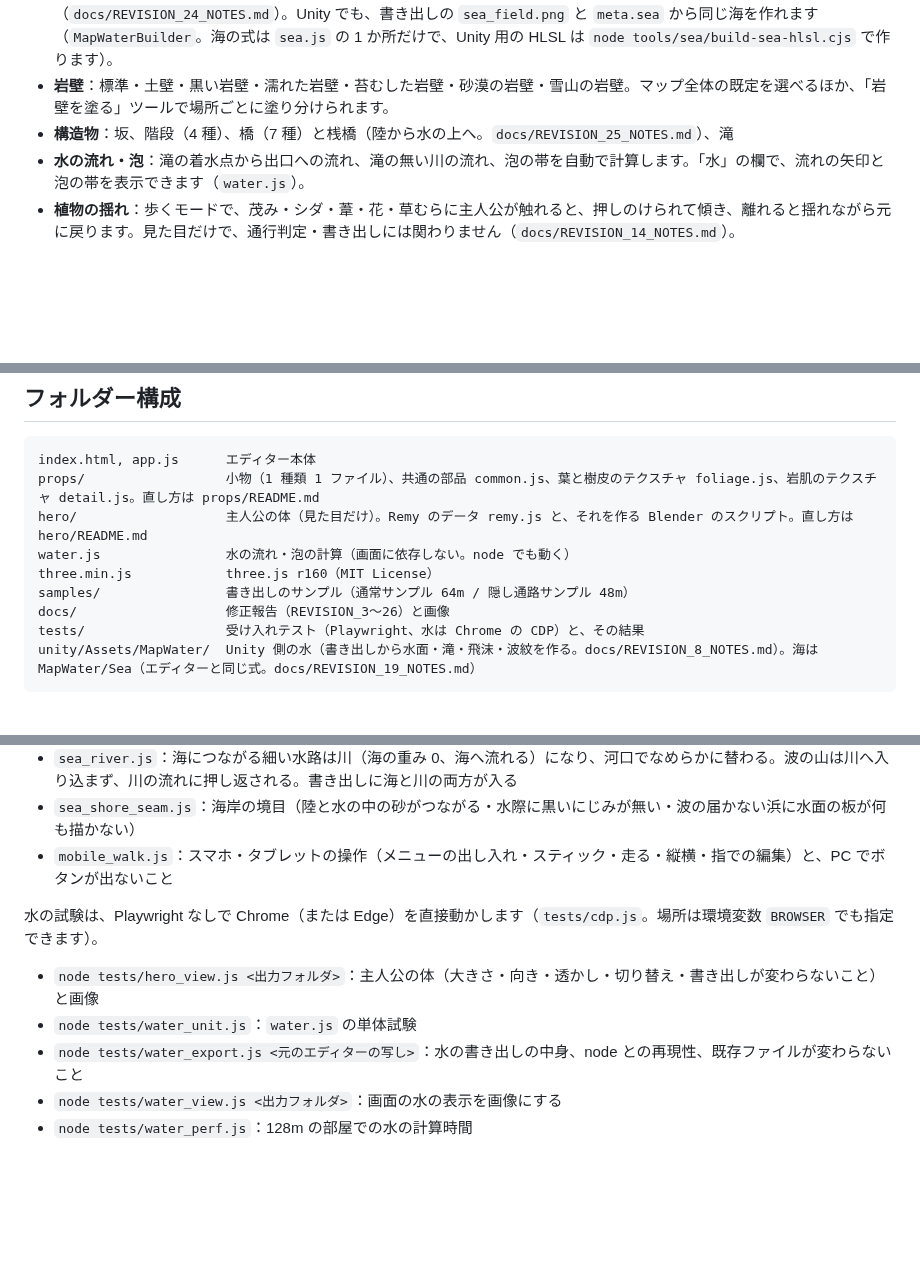
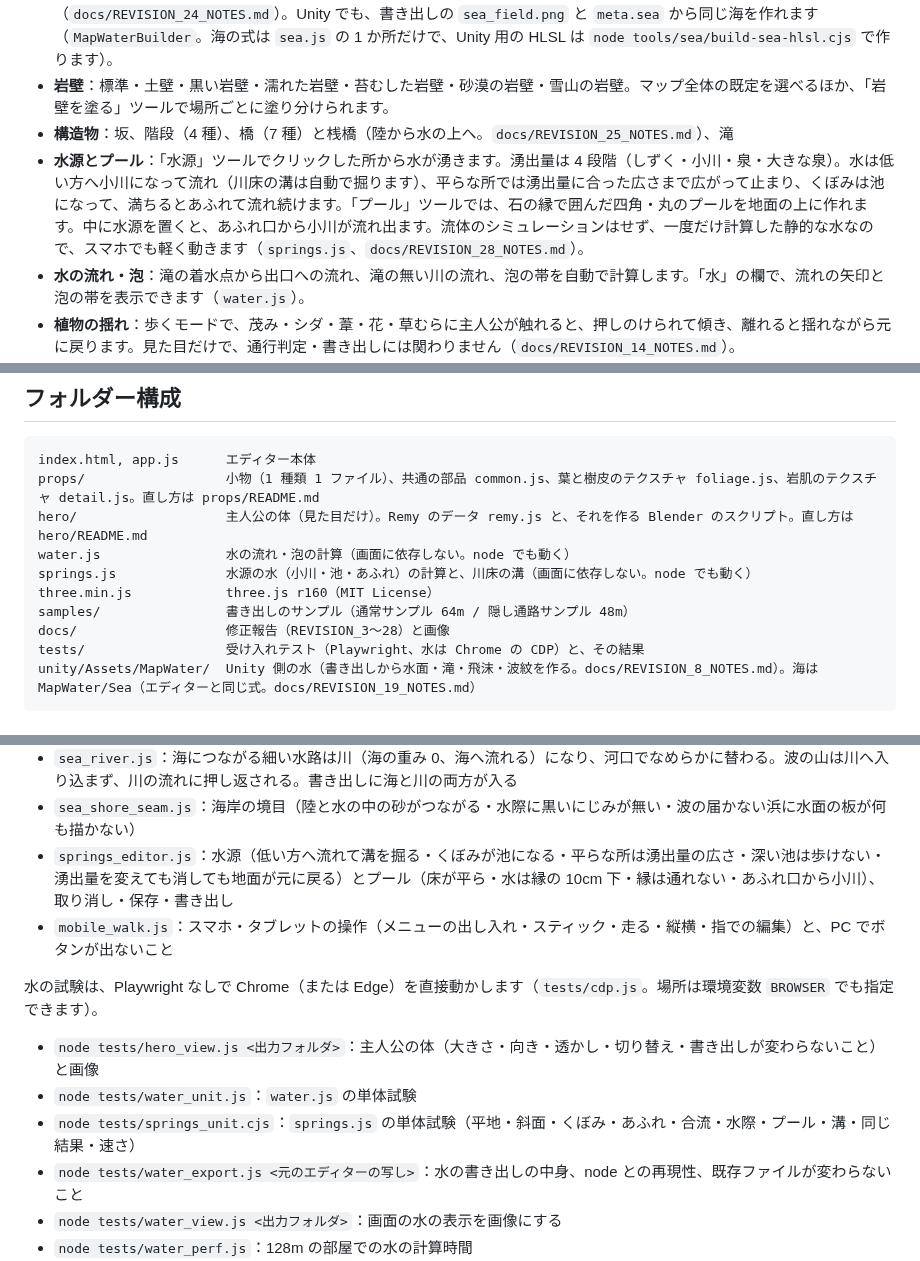
Before and after one commit to Nishiki-JGG/MapEditor4-3DAPRG, a Markdown page: README.md, 3 parts joined by grey strips. GitHub-like rendering; blank space fills up the shorter version.

````diff
--- a/README.md
+++ b/README.md
@@ -74,6 +74,7 @@
 - **海**：「海岸」ツールの海と「浜辺・磯」では、地図の端につながる水が海になり、波が岸へ寄せて砕け、砂浜を駆け上がって引きます。風で波が高くなります。浅瀬は澄んだエメラルドで、海底に光の網目が揺れ、泡はレース状に流れます（`docs/REVISION_18_NOTES.md`）。囲まれた池や湖は静かなままです。地図の端や海につながっていても、幅がおよそ 8m より細い水路は川になり、海へ流れます（`docs/REVISION_23_NOTES.md`）。波の山は海岸を波長ほどの幅でならした線に沿い、河口の前でもまっすぐ通ります。河口では川の流れが波を押し返し、波は川へ入り込みません（`docs/REVISION_24_NOTES.md`）。Unity でも、書き出しの `sea_field.png` と `meta.sea` から同じ海を作れます（`MapWaterBuilder`。海の式は `sea.js` の 1 か所だけで、Unity 用の HLSL は `node tools/sea/build-sea-hlsl.cjs` で作ります）。
 - **岩壁**：標準・土壁・黒い岩壁・濡れた岩壁・苔むした岩壁・砂漠の岩壁・雪山の岩壁。マップ全体の既定を選べるほか、「岩壁を塗る」ツールで場所ごとに塗り分けられます。
 - **構造物**：坂、階段（4 種）、橋（7 種）と桟橋（陸から水の上へ。`docs/REVISION_25_NOTES.md`）、滝
+- **水源とプール**：「水源」ツールでクリックした所から水が湧きます。湧出量は 4 段階（しずく・小川・泉・大きな泉）。水は低い方へ小川になって流れ（川床の溝は自動で掘ります）、平らな所では湧出量に合った広さまで広がって止まり、くぼみは池になって、満ちるとあふれて流れ続けます。「プール」ツールでは、石の縁で囲んだ四角・丸のプールを地面の上に作れます。中に水源を置くと、あふれ口から小川が流れ出ます。流体のシミュレーションはせず、一度だけ計算した静的な水なので、スマホでも軽く動きます（`springs.js`、`docs/REVISION_28_NOTES.md`）。
 - **水の流れ・泡**：滝の着水点から出口への流れ、滝の無い川の流れ、泡の帯を自動で計算します。「水」の欄で、流れの矢印と泡の帯を表示できます（`water.js`）。
 - **植物の揺れ**：歩くモードで、茂み・シダ・葦・花・草むらに主人公が触れると、押しのけられて傾き、離れると揺れながら元に戻ります。見た目だけで、通行判定・書き出しには関わりません（`docs/REVISION_14_NOTES.md`）。
 - **主人公の見た目**：歩くモードの主人公を、ゲーム用の体（Remy、身長 1.72m）にしました。歩く・走る動きが付いています。マップの大きさを、ゲームと同じ大きさの体で確かめられます。簡易の人形にも切り替えられます。見た目だけで、通行判定・書き出しには関わりません（`hero/`）。
@@ -110,9 +112,10 @@ index.html, app.js      エディター本体
 props/                  小物（1 種類 1 ファイル）、共通の部品 common.js、葉と樹皮のテクスチャ foliage.js、岩肌のテクスチャ detail.js。直し方は props/README.md
 hero/                   主人公の体（見た目だけ）。Remy のデータ remy.js と、それを作る Blender のスクリプト。直し方は hero/README.md
 water.js                水の流れ・泡の計算（画面に依存しない。node でも動く）
+springs.js              水源の水（小川・池・あふれ）の計算と、川床の溝（画面に依存しない。node でも動く）
 three.min.js            three.js r160（MIT License）
 samples/                書き出しのサンプル（通常サンプル 64m / 隠し通路サンプル 48m）
-docs/                   修正報告（REVISION_3〜26）と画像
+docs/                   修正報告（REVISION_3〜28）と画像
 tests/                  受け入れテスト（Playwright、水は Chrome の CDP）と、その結果
 unity/Assets/MapWater/  Unity 側の水（書き出しから水面・滝・飛沫・波紋を作る。docs/REVISION_8_NOTES.md）。海は MapWater/Sea（エディターと同じ式。docs/REVISION_19_NOTES.md）
 ```
@@ -133,12 +136,14 @@ PW=<playwright のパス> node tests/rev5_terrain_grid.js
 - `pier_coral.js`：桟橋（陸から水の上へ、床の高さ、先まで歩ける、検証・書き出し）とコーラル（水の中にだけ撒ける、海岸ツールで消えない、保存・書き出し）
 - `sea_river.js`：海につながる細い水路は川（海の重み 0、海へ流れる）になり、河口でなめらかに替わる。波の山は川へ入り込まず、川の流れに押し返される。書き出しに海と川の両方が入る
 - `sea_shore_seam.js`：海岸の境目（陸と水の中の砂がつながる・水際に黒いにじみが無い・波の届かない浜に水面の板が何も描かない）
+- `springs_editor.js`：水源（低い方へ流れて溝を掘る・くぼみが池になる・平らな所は湧出量の広さ・深い池は歩けない・湧出量を変えても消しても地面が元に戻る）とプール（床が平ら・水は縁の 10cm 下・縁は通れない・あふれ口から小川）、取り消し・保存・書き出し
 - `mobile_walk.js`：スマホ・タブレットの操作（メニューの出し入れ・スティック・走る・縦横・指での編集）と、PC でボタンが出ないこと
 
 水の試験は、Playwright なしで Chrome（または Edge）を直接動かします（`tests/cdp.js`。場所は環境変数 `BROWSER` でも指定できます）。
 
 - `node tests/hero_view.js <出力フォルダ>`：主人公の体（大きさ・向き・透かし・切り替え・書き出しが変わらないこと）と画像
 - `node tests/water_unit.js`：`water.js` の単体試験
+- `node tests/springs_unit.cjs`：`springs.js` の単体試験（平地・斜面・くぼみ・あふれ・合流・水際・プール・溝・同じ結果・速さ）
 - `node tests/water_export.js <元のエディターの写し>`：水の書き出しの中身、node との再現性、既存ファイルが変わらないこと
 - `node tests/water_view.js <出力フォルダ>`：画面の水の表示を画像にする
 - `node tests/water_perf.js`：128m の部屋での水の計算時間
````
Also changed, not shown: other parts of README.md (+1 -0 lines), docs/REVISION_28_NOTES.md (added, +115 -0 lines), docs/springs/pools.jpg (added), docs/springs/presets_and_walk.jpg (added), docs/springs/stream_and_fall.jpg (added), 11 other files.
